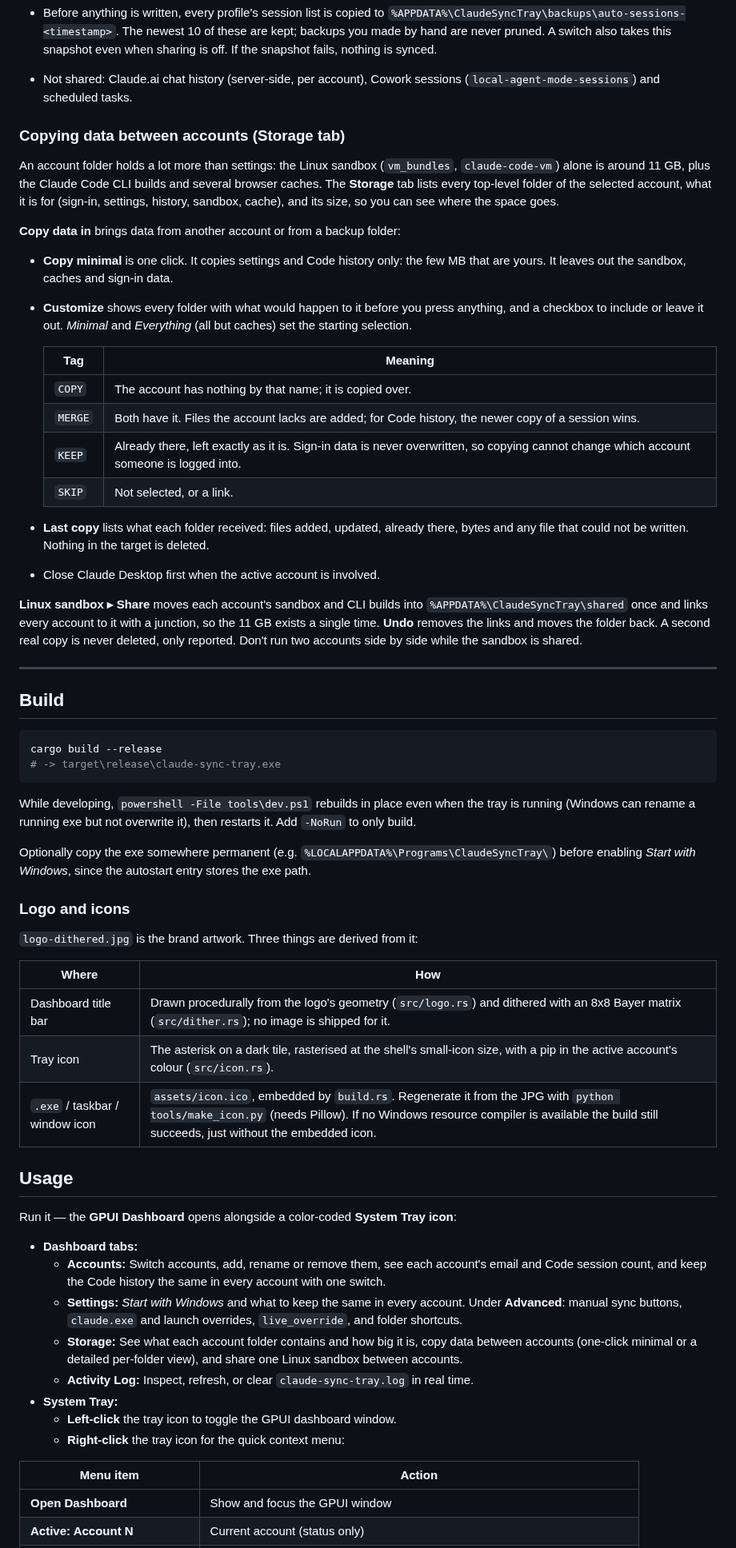
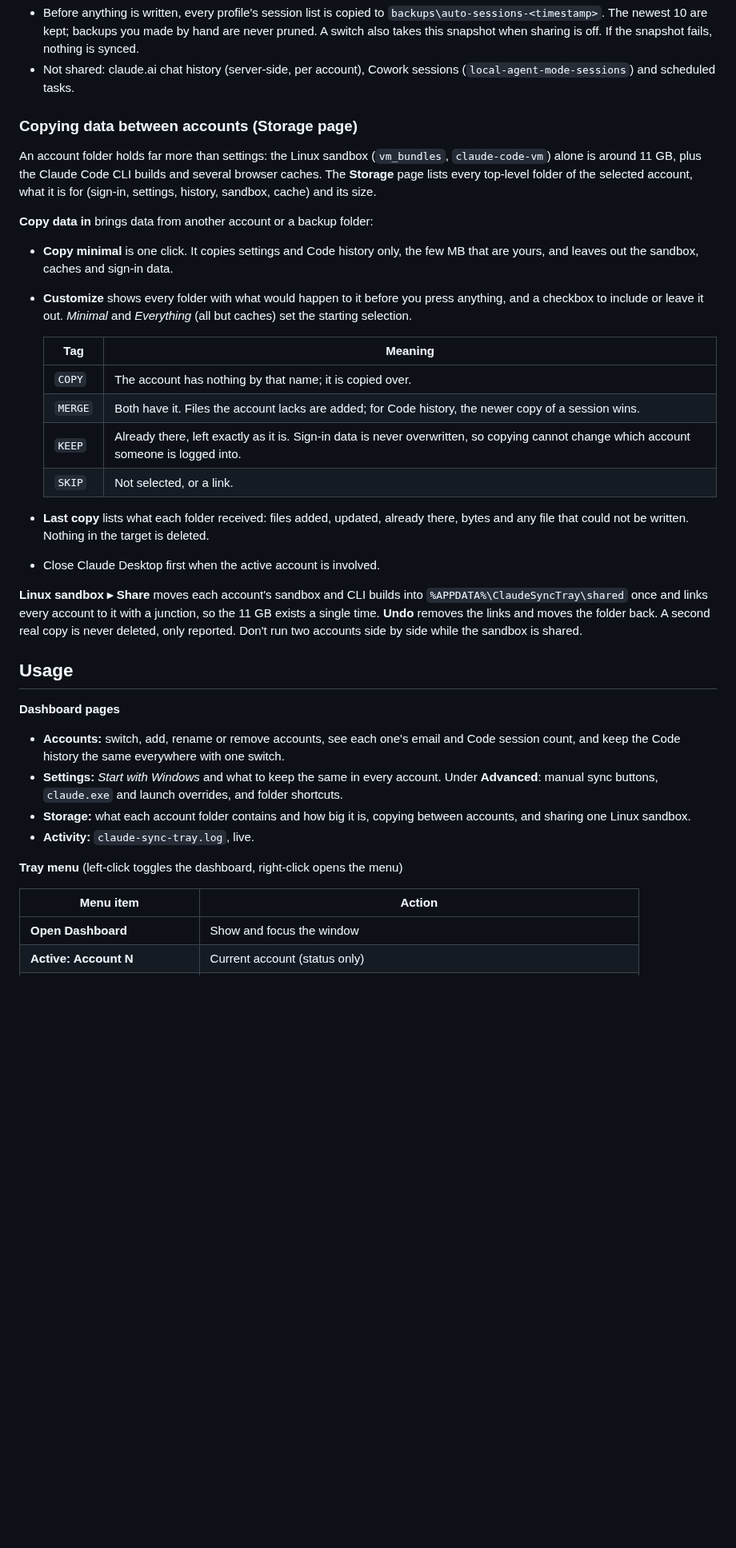
Before and after one commit to YarooqH/claudeswitcher, a Markdown page: README.md, the part around one of its changes. Shown at 80% size. Rendered like a GitHub page; blank space fills up the shorter version.

````diff
--- a/README.md
+++ b/README.md
@@ -91,25 +125,24 @@ login shows the same history:
 - Before anything is written, every profile's session list is copied to
-  `%APPDATA%\ClaudeSyncTray\backups\auto-sessions-<timestamp>`. The newest 10 of
-  these are kept; backups you made by hand are never pruned. A switch also takes this
-  snapshot even when sharing is off. If the snapshot fails, nothing is synced.
-- Not shared: Claude.ai chat history (server-side, per account), Cowork sessions
+  `backups\auto-sessions-<timestamp>`. The newest 10 are kept; backups you made by hand are
+  never pruned. A switch also takes this snapshot when sharing is off. If the snapshot fails,
+  nothing is synced.
+- Not shared: claude.ai chat history (server-side, per account), Cowork sessions
   (`local-agent-mode-sessions`) and scheduled tasks.
 
-### Copying data between accounts (Storage tab)
+### Copying data between accounts (Storage page)
 
-An account folder holds a lot more than settings: the Linux sandbox (`vm_bundles`,
-`claude-code-vm`) alone is around 11 GB, plus the Claude Code CLI builds and several
-browser caches. The **Storage** tab lists every top-level folder of the selected account,
-what it is for (sign-in, settings, history, sandbox, cache), and its size, so you can see
-where the space goes.
+An account folder holds far more than settings: the Linux sandbox (`vm_bundles`,
+`claude-code-vm`) alone is around 11 GB, plus the Claude Code CLI builds and several browser
+caches. The **Storage** page lists every top-level folder of the selected account, what it is
+for (sign-in, settings, history, sandbox, cache) and its size.
 
-**Copy data in** brings data from another account or from a backup folder:
+**Copy data in** brings data from another account or a backup folder:
 
-- **Copy minimal** is one click. It copies settings and Code history only: the few MB
-  that are yours. It leaves out the sandbox, caches and sign-in data.
-- **Customize** shows every folder with what would happen to it before you press
-  anything, and a checkbox to include or leave it out. *Minimal* and *Everything*
-  (all but caches) set the starting selection.
+- **Copy minimal** is one click. It copies settings and Code history only, the few MB that are
+  yours, and leaves out the sandbox, caches and sign-in data.
+- **Customize** shows every folder with what would happen to it before you press anything, and a
+  checkbox to include or leave it out. *Minimal* and *Everything* (all but caches) set the
+  starting selection.
 
   | Tag | Meaning |
   |---|---|
@@ -118,56 +151,31 @@ where the space goes.
   | `KEEP` | Already there, left exactly as it is. Sign-in data is never overwritten, so copying cannot change which account someone is logged into. |
   | `SKIP` | Not selected, or a link. |
 
-- **Last copy** lists what each folder received: files added, updated, already there, bytes
-  and any file that could not be written. Nothing in the target is deleted.
+- **Last copy** lists what each folder received: files added, updated, already there, bytes and
+  any file that could not be written. Nothing in the target is deleted.
 - Close Claude Desktop first when the active account is involved.
 
 **Linux sandbox ▸ Share** moves each account's sandbox and CLI builds into
-`%APPDATA%\ClaudeSyncTray\shared` once and links every account to it with a junction, so
-the 11 GB exists a single time. **Undo** removes the links and moves the folder back.
-A second real copy is never deleted, only reported. Don't run two accounts side by side
-while the sandbox is shared.
-
----
-
-## Build
-
-```powershell
-cargo build --release
-# -> target\release\claude-sync-tray.exe
-```
-
-While developing, `powershell -File tools\dev.ps1` rebuilds in place even when the tray
-is running (Windows can rename a running exe but not overwrite it), then restarts it.
-Add `-NoRun` to only build.
-
-Optionally copy the exe somewhere permanent (e.g. `%LOCALAPPDATA%\Programs\ClaudeSyncTray\`)
-before enabling *Start with Windows*, since the autostart entry stores the exe path.
-
-### Logo and icons
-
-`logo-dithered.jpg` is the brand artwork. Three things are derived from it:
-
-| Where | How |
-|---|---|
-| Dashboard title bar | Drawn procedurally from the logo's geometry (`src/logo.rs`) and dithered with an 8x8 Bayer matrix (`src/dither.rs`); no image is shipped for it. |
-| Tray icon | The asterisk on a dark tile, rasterised at the shell's small-icon size, with a pip in the active account's colour (`src/icon.rs`). |
-| `.exe` / taskbar / window icon | `assets/icon.ico`, embedded by `build.rs`. Regenerate it from the JPG with `python tools/make_icon.py` (needs Pillow). If no Windows resource compiler is available the build still succeeds, just without the embedded icon. |
+`%APPDATA%\ClaudeSyncTray\shared` once and links every account to it with a junction, so the
+11 GB exists a single time. **Undo** removes the links and moves the folder back. A second real
+copy is never deleted, only reported. Don't run two accounts side by side while the sandbox is
+shared.
 
 ## Usage
 
-Run it — the **GPUI Dashboard** opens alongside a color-coded **System Tray icon**:
+**Dashboard pages**
 
-- **Dashboard tabs:**
-  - **Accounts:** Switch accounts, add, rename or remove them, see each account's email and Code session count, and keep the Code history the same in every account with one switch.
-  - **Settings:** *Start with Windows* and what to keep the same in every account. Under **Advanced**: manual sync buttons, `claude.exe` and launch overrides, `live_override`, and folder shortcuts.
-  - **Storage:** See what each account folder contains and how big it is, copy data between accounts (one-click minimal or a detailed per-folder view), and share one Linux sandbox between accounts.
-  - **Activity Log:** Inspect, refresh, or clear `claude-sync-tray.log` in real time.
-- **System Tray:**
-  - **Left-click** the tray icon to toggle the GPUI dashboard window.
-  - **Right-click** the tray icon for the quick context menu:
+- **Accounts:** switch, add, rename or remove accounts, see each one's email and Code session
+  count, and keep the Code history the same everywhere with one switch.
+- **Settings:** *Start with Windows* and what to keep the same in every account. Under
+  **Advanced**: manual sync buttons, `claude.exe` and launch overrides, and folder shortcuts.
+- **Storage:** what each account folder contains and how big it is, copying between accounts,
+  and sharing one Linux sandbox.
+- **Activity:** `claude-sync-tray.log`, live.
+
+**Tray menu** (left-click toggles the dashboard, right-click opens the menu)
 
 | Menu item | Action |
 | --- | --- |
-| **Open Dashboard** | Show and focus the GPUI window |
+| **Open Dashboard** | Show and focus the window |
 | **Active: Account N** | Current account (status only) |
````
Also changed, not shown: other parts of README.md (+161 -90 lines), docs/screenshots/accounts.png (added), docs/screenshots/history-preview.png (added), docs/screenshots/settings.png (added), docs/screenshots/storage.png (added), 1 other file.
